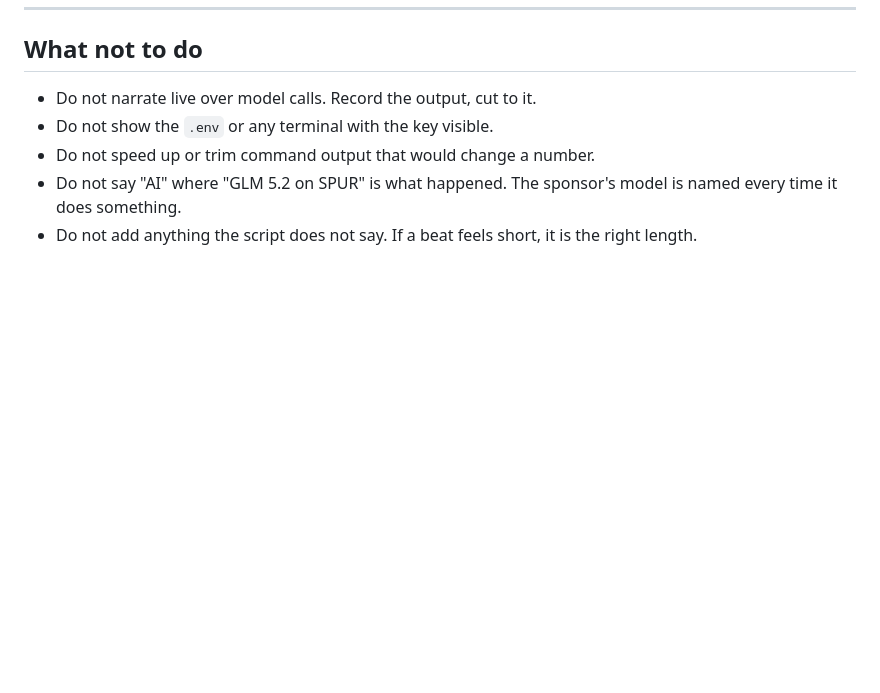
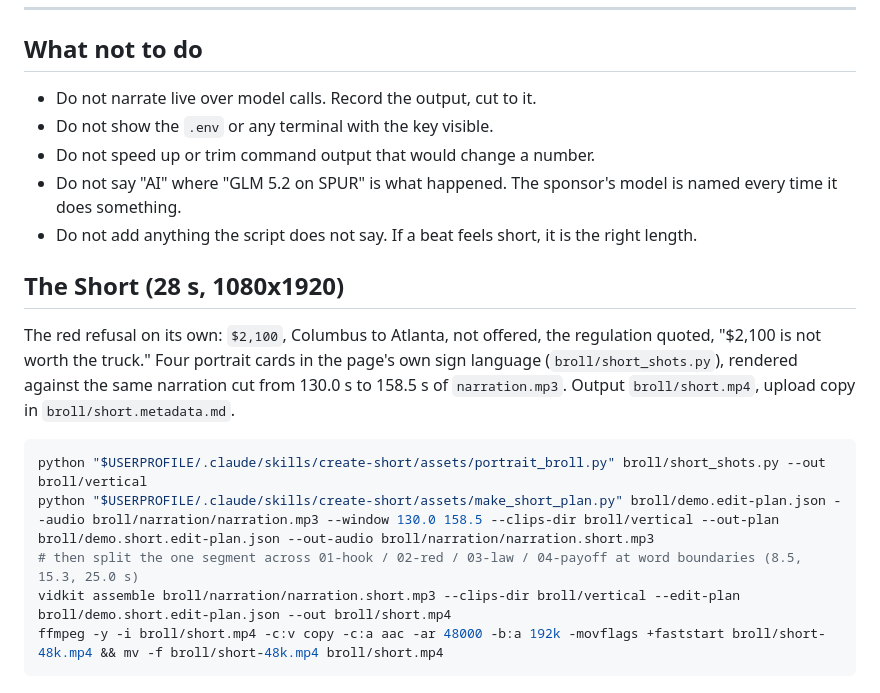
Before and after one commit to JonathanSolvesProblems/northbound, a Markdown page: DEMO.md, the part around the change. Rendered like a GitHub page; blank space fills up the shorter version.

Commit message:
Short: the red refusal as a 28s portrait cut, build steps recorded

````diff
--- a/DEMO.md
+++ b/DEMO.md
@@ -219,3 +219,15 @@ github.com/JonathanSolvesProblems/northbound
 - Do not speed up or trim command output that would change a number.
 - Do not say "AI" where "GLM 5.2 on SPUR" is what happened. The sponsor's model is named every time it does something.
 - Do not add anything the script does not say. If a beat feels short, it is the right length.
+
+## The Short (28 s, 1080x1920)
+
+The red refusal on its own: `$2,100`, Columbus to Atlanta, not offered, the regulation quoted, "$2,100 is not worth the truck." Four portrait cards in the page's own sign language (`broll/short_shots.py`), rendered against the same narration cut from 130.0 s to 158.5 s of `narration.mp3`. Output `broll/short.mp4`, upload copy in `broll/short.metadata.md`.
+
+```bash
+python "$USERPROFILE/.claude/skills/create-short/assets/portrait_broll.py" broll/short_shots.py --out broll/vertical
+python "$USERPROFILE/.claude/skills/create-short/assets/make_short_plan.py" broll/demo.edit-plan.json --audio broll/narration/narration.mp3 --window 130.0 158.5 --clips-dir broll/vertical --out-plan broll/demo.short.edit-plan.json --out-audio broll/narration/narration.short.mp3
+# then split the one segment across 01-hook / 02-red / 03-law / 04-payoff at word boundaries (8.5, 15.3, 25.0 s)
+vidkit assemble broll/narration/narration.short.mp3 --clips-dir broll/vertical --edit-plan broll/demo.short.edit-plan.json --out broll/short.mp4
+ffmpeg -y -i broll/short.mp4 -c:v copy -c:a aac -ar 48000 -b:a 192k -movflags +faststart broll/short-48k.mp4 && mv -f broll/short-48k.mp4 broll/short.mp4
+```
````
